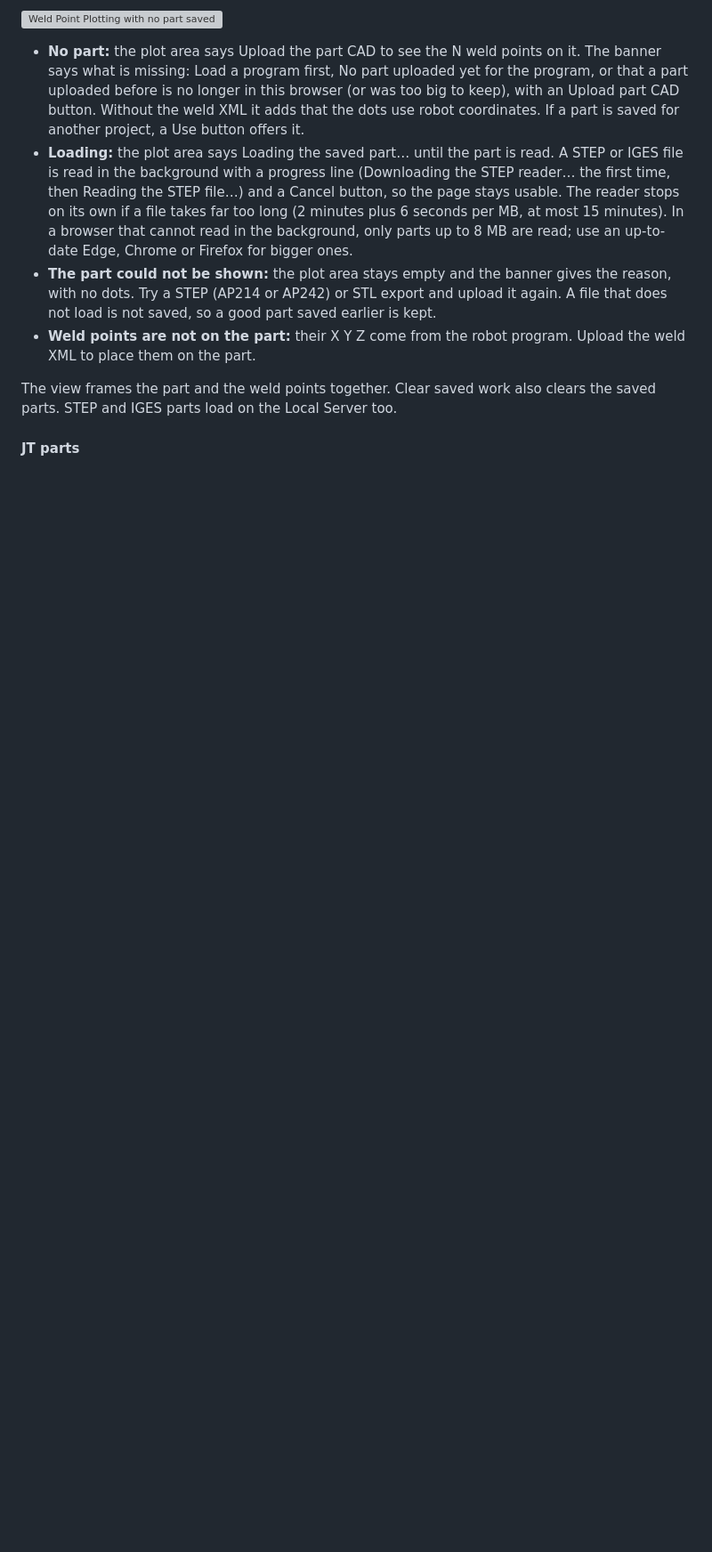
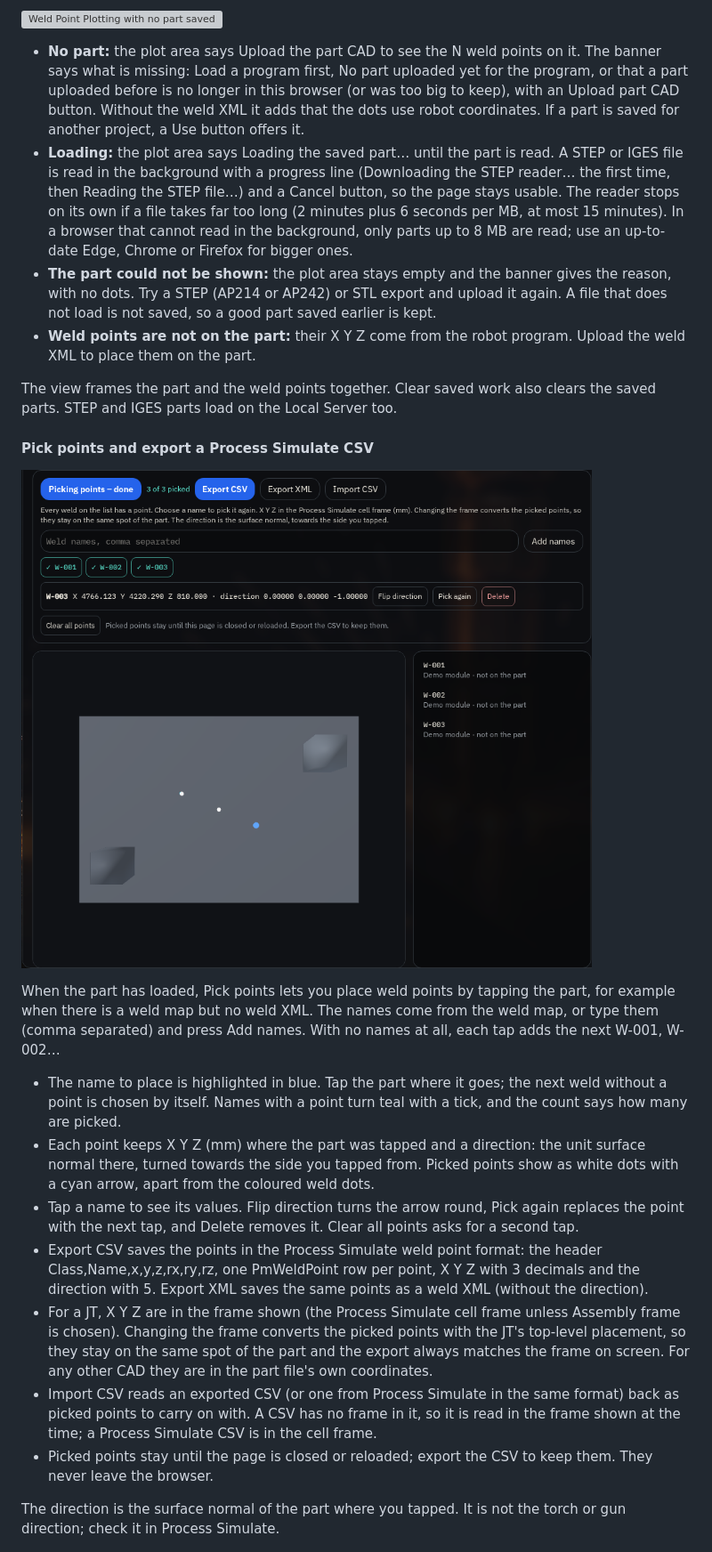
Before and after one commit to Sodecia-GTAC/wiki, a Markdown page: GTAC VC Tools/GTAC VC Tools.md, the part around one of its changes. Shown at 89% size. Drawn GitHub-style; pictures changed too: GTAC VC Tools/images/weld-plot-pick.png (added); blank space fills up the shorter version; grey boxes are pictures that could not be loaded.

Commit message:
GTAC VC Tools: Weld Point Plotting picks weld points and exports a Process Simulate CSV

```diff
--- a/GTAC VC Tools/GTAC VC Tools.md
+++ b/GTAC VC Tools/GTAC VC Tools.md
@@ -100,7 +100,22 @@ The weld dots show only on a part that has loaded. A weld XML on its own does no
 
 The view frames the part and the weld points together. Clear saved work also clears the saved parts. STEP and IGES parts load on the Local Server too.
 
-#### JT parts
+#### Pick points and export a Process Simulate CSV
+
+![Three made-up weld points picked on a made-up part](./images/weld-plot-pick.png)
+
+When the part has loaded, Pick points lets you place weld points by tapping the part, for example when there is a weld map but no weld XML. The names come from the weld map, or type them (comma separated) and press Add names. With no names at all, each tap adds the next W-001, W-002…
+
+- The name to place is highlighted in blue. Tap the part where it goes; the next weld without a point is chosen by itself. Names with a point turn teal with a tick, and the count says how many are picked.
+- Each point keeps X Y Z (mm) where the part was tapped and a direction: the unit surface normal there, turned towards the side you tapped from. Picked points show as white dots with a cyan arrow, apart from the coloured weld dots.
+- Tap a name to see its values. Flip direction turns the arrow round, Pick again replaces the point with the next tap, and Delete removes it. Clear all points asks for a second tap.
+- Export CSV saves the points in the Process Simulate weld point format: the header Class,Name,x,y,z,rx,ry,rz, one PmWeldPoint row per point, X Y Z with 3 decimals and the direction with 5. Export XML saves the same points as a weld XML (without the direction).
+- For a JT, X Y Z are in the frame shown (the Process Simulate cell frame unless Assembly frame is chosen). Changing the frame converts the picked points with the JT's top-level placement, so they stay on the same spot of the part and the export always matches the frame on screen. For any other CAD they are in the part file's own coordinates.
+- Import CSV reads an exported CSV (or one from Process Simulate in the same format) back as picked points to carry on with. A CSV has no frame in it, so it is read in the frame shown at the time; a Process Simulate CSV is in the cell frame.
+- Picked points stay until the page is closed or reloaded; export the CSV to keep them. They never leave the browser.
+
+The direction is the surface normal of the part where you tapped. It is not the torch or gun direction; check it in Process Simulate.
+
 
 ![A made-up JT assembly in the Process Simulate cell frame](./images/weld-plot-jt.png)
 
```
Also changed, not shown: other parts of GTAC VC Tools/GTAC VC Tools.md (+1 -1 lines).
